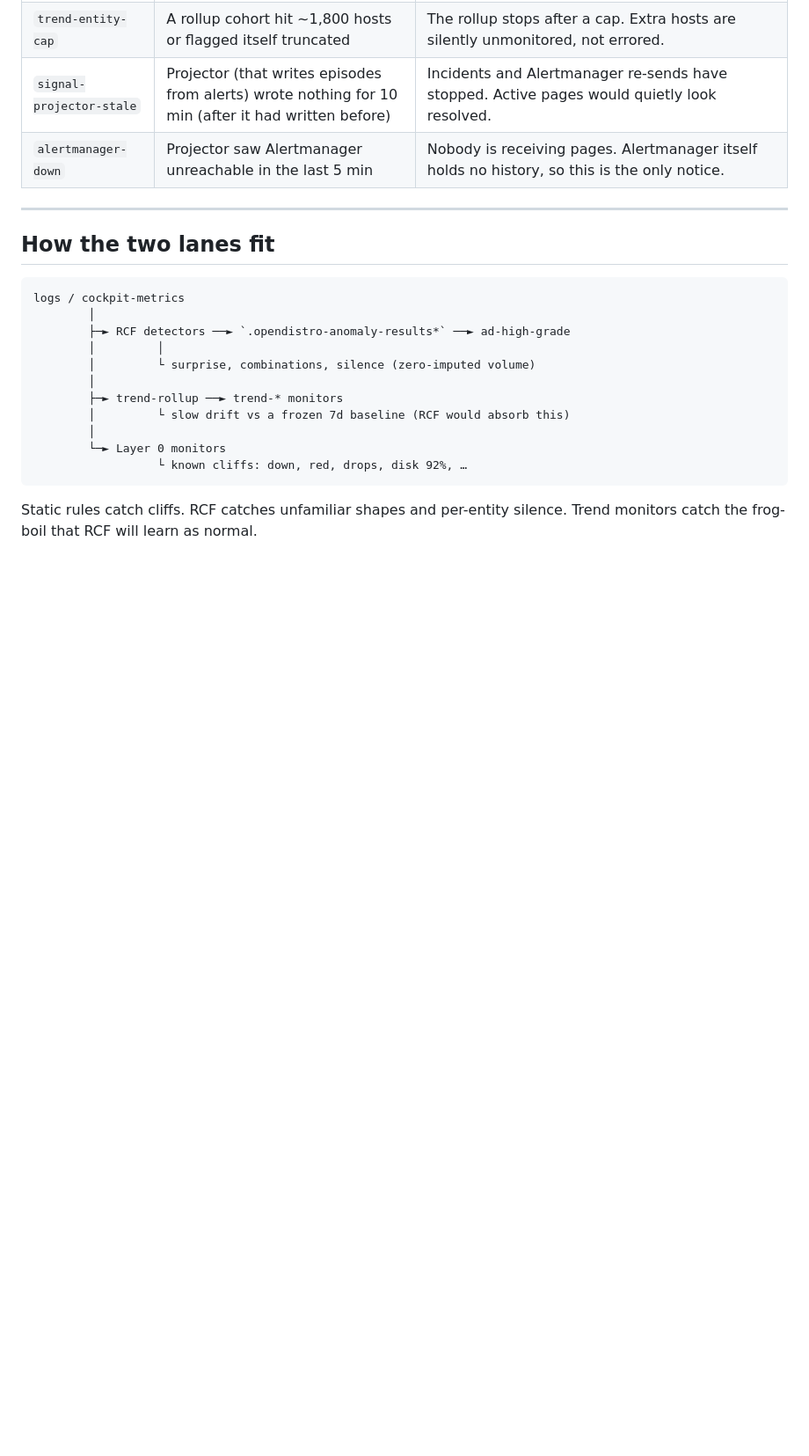
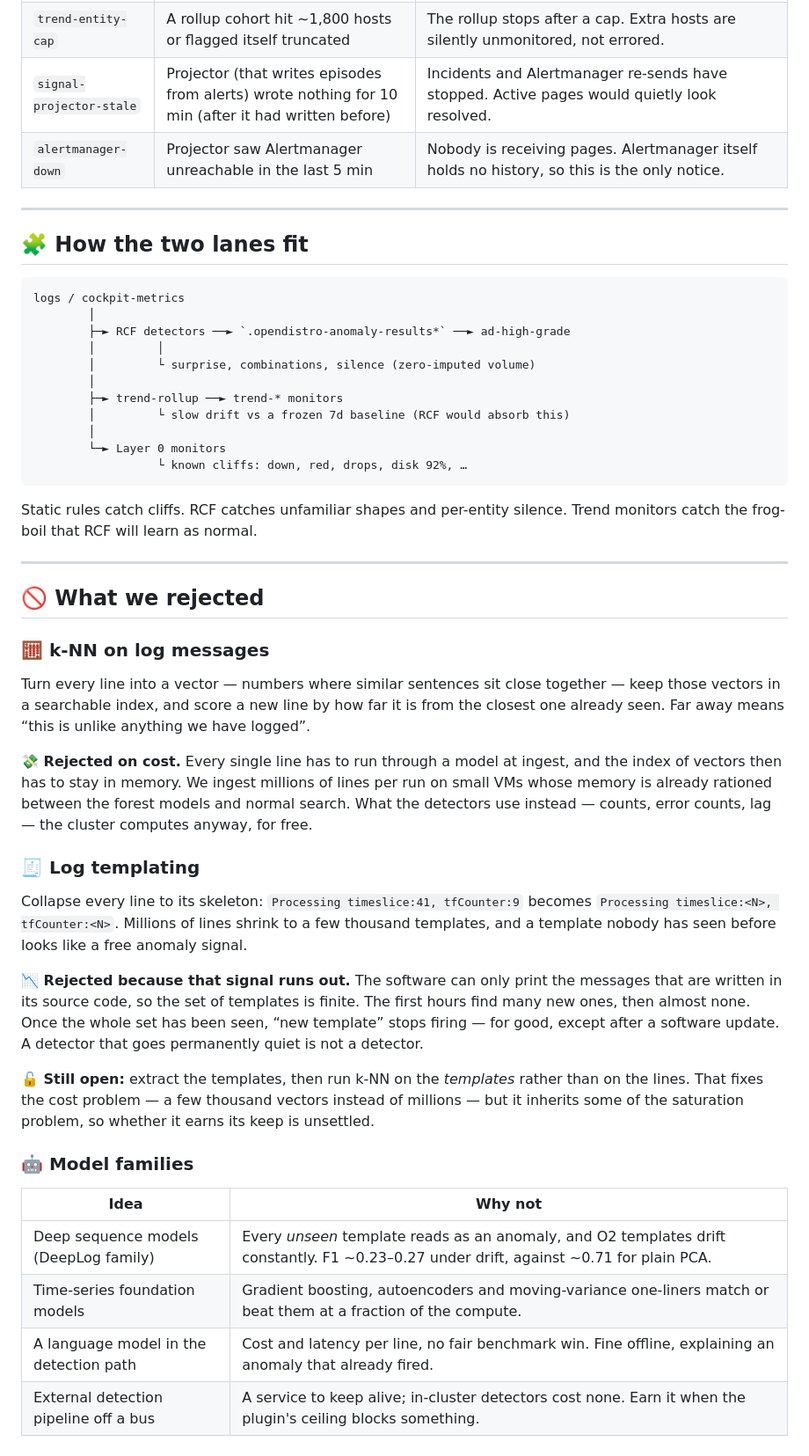
Before and after one commit to mrsladoje/alice-ingest, a Markdown page: docs/explained/ANOMALY_DETECTION.md, the part around one of its changes. Shown at 88% size. GitHub-like rendering; blank space fills up the shorter version.

Commit message:
docs: liven up the anomaly detection explainer
Co-Authored-By: Claude Opus 5 (1M context) <noreply@anthropic.com>

````diff
--- a/docs/explained/ANOMALY_DETECTION.md
+++ b/docs/explained/ANOMALY_DETECTION.md
@@ -297,7 +297,7 @@ side by `signal-projector-stale`. Both dying together — site or network loss
 
 
 
-## How the two lanes fit
+## 🧩 How the two lanes fit
 
 ```
 logs / cockpit-metrics
@@ -315,3 +315,47 @@ logs / cockpit-metrics
 
 Static rules catch cliffs. RCF catches unfamiliar shapes and per-entity
 silence. Trend monitors catch the frog-boil that RCF will learn as normal.
+
+---
+
+## 🚫 What we rejected
+
+### 🧮 k-NN on log messages
+
+Turn every line into a vector — numbers where similar sentences sit close
+together — keep those vectors in a searchable index, and score a new line by
+how far it is from the closest one already seen. Far away means “this is
+unlike anything we have logged”.
+
+**💸 Rejected on cost.** Every single line has to run through a model at ingest,
+and the index of vectors then has to stay in memory. We ingest millions of
+lines per run on small VMs whose memory is already rationed between the
+forest models and normal search. What the detectors use instead — counts,
+error counts, lag — the cluster computes anyway, for free.
+
+### 🧾 Log templating
+
+Collapse every line to its skeleton: `Processing timeslice:41, tfCounter:9`
+becomes `Processing timeslice:<N>, tfCounter:<N>`. Millions of lines shrink to
+a few thousand templates, and a template nobody has seen before looks like a
+free anomaly signal.
+
+**📉 Rejected because that signal runs out.** The software can only print the
+messages that are written in its source code, so the set of templates is
+finite. The first hours find many new ones, then almost none. Once the whole
+set has been seen, “new template” stops firing — for good, except after a
+software update. A detector that goes permanently quiet is not a detector.
+
+**🔓 Still open:** extract the templates, then run k-NN on the *templates* rather
+than on the lines. That fixes the cost problem — a few thousand vectors
+instead of millions — but it inherits some of the saturation problem, so
+whether it earns its keep is unsettled.
+
+### 🤖 Model families
+
+| Idea | Why not |
+| --- | --- |
+| Deep sequence models (DeepLog family) | Every *unseen* template reads as an anomaly, and O2 templates drift constantly. F1 ~0.23–0.27 under drift, against ~0.71 for plain PCA. |
+| Time-series foundation models | Gradient boosting, autoencoders and moving-variance one-liners match or beat them at a fraction of the compute. |
+| A language model in the detection path | Cost and latency per line, no fair benchmark win. Fine offline, explaining an anomaly that already fired. |
+| External detection pipeline off a bus | A service to keep alive; in-cluster detectors cost none. Earn it when the plugin's ceiling blocks something. |
````
Also changed, not shown: other parts of docs/explained/ANOMALY_DETECTION.md (+20 -20 lines).
